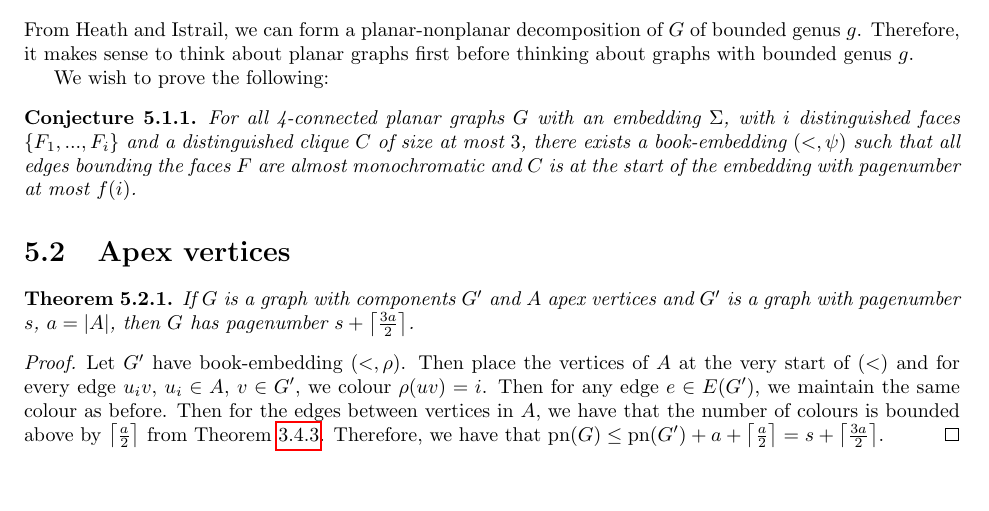
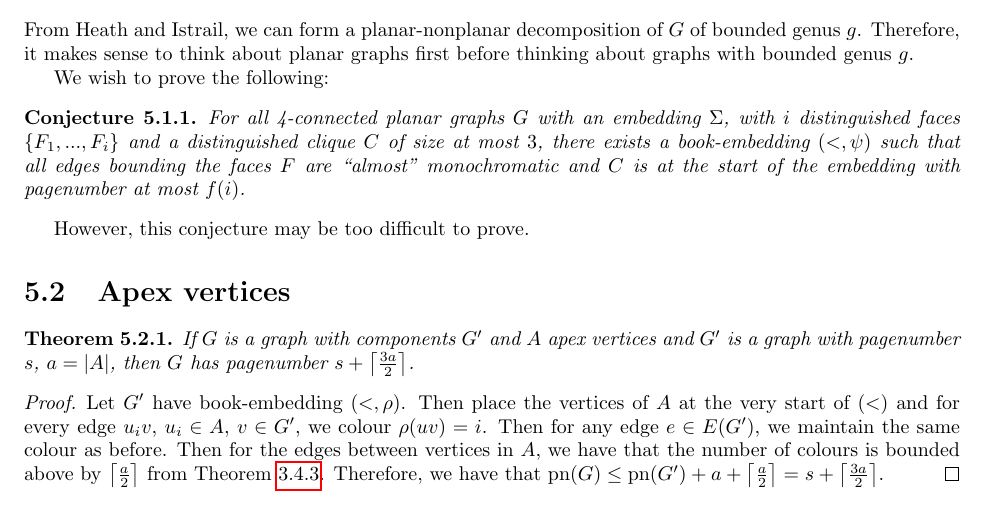
Before and after one commit to ErickLuu/Honours-Project-Notes, a LaTeX thesis (Notes/Structural Graph Theory/Book_embedding_notes.tex): part of page 21 of 24, cut so that both start at the same text. Compiled offline with pdfLaTeX.

Commit message:
txs auto checkin

```diff
--- a/Notes/Structural Graph Theory/Book_embedding_notes.tex
+++ b/Notes/Structural Graph Theory/Book_embedding_notes.tex
@@ -748,8 +748,10 @@ From Heath and Istrail, we can form a planar-nonplanar decomposition of $G$ of b
 We wish to prove the following:
 
 \begin{conjecture}\label{conj:4-planar graphs}
-	For all 4-connected planar graphs $G$ with an embedding $\Sigma$, with $i$ distinguished faces $\left\lbrace F_1, ..., F_i \right\rbrace$ and a distinguished clique $C$ of size at most $3$, there exists a book-embedding $(<, \psi)$ such that all edges bounding the faces $F$ are almost monochromatic and $C$ is at the start of the embedding with pagenumber at most $f(i)$.
+	For all 4-connected planar graphs $G$ with an embedding $\Sigma$, with $i$ distinguished faces $\left\lbrace F_1, ..., F_i \right\rbrace$ and a distinguished clique $C$ of size at most $3$, there exists a book-embedding $(<, \psi)$ such that all edges bounding the faces $F$ are ``almost'' monochromatic and $C$ is at the start of the embedding with pagenumber at most $f(i)$.
 \end{conjecture}
+
+However, this conjecture may be too difficult to prove.
 \section{Apex vertices}
 \begin{theorem}
 	If $G$ is a graph with components $G'$ and $A$ apex vertices and $G'$ is a graph with pagenumber $s$, $a = |A|$, then $G$ has pagenumber $s + \left\lceil \frac{3a}{2}\right\rceil$.
```
